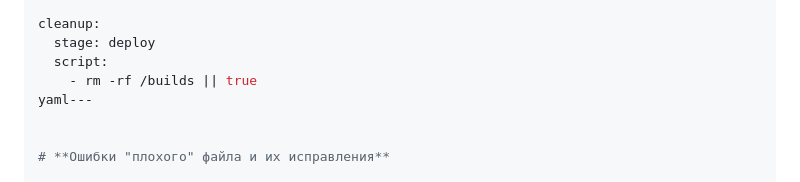
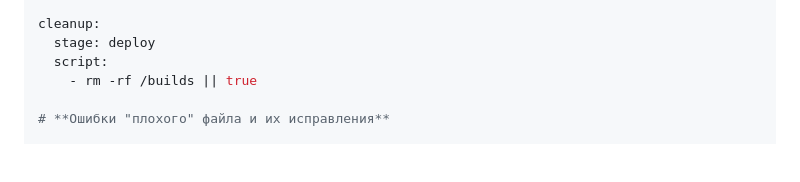
Before and after one commit to kegly/itmo-cloud-systems-and-services, a Markdown page: lab4/report.md, the part around the change. Drawn GitHub-style; blank space fills up the shorter version.

```diff
--- a/lab4/report.md
+++ b/lab4/report.md
@@ -50,8 +50,6 @@ cleanup:
   stage: deploy
   script:
     - rm -rf /builds || true
-yaml---
-
 
 # **Ошибки "плохого" файла и их исправления**
 
```
